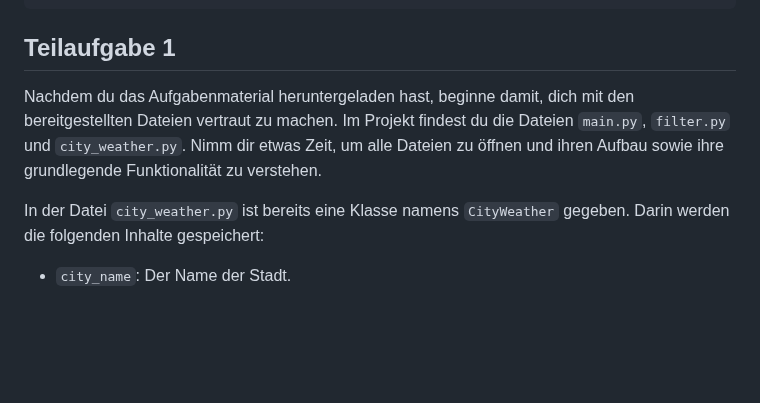
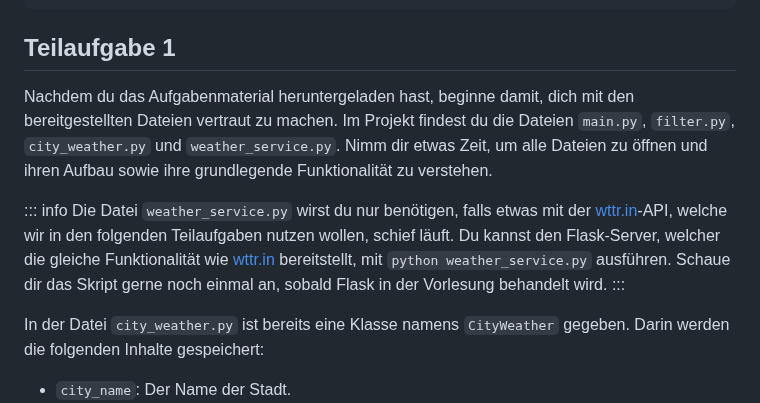
Before and after one commit to inf-lab-dev/labs, a Markdown page: weather/task.md, the part around the change. GitHub-like rendering; blank space fills up the shorter version.

Commit message:
add remark to `task.md` for the flask service

```diff
--- a/weather/task.md
+++ b/weather/task.md
@@ -18,7 +18,11 @@ wget -O - https://inf-lab.dev/weather/material/lab-weather.zip.sh | bash
 
 ## Teilaufgabe 1
 
-Nachdem du das Aufgabenmaterial heruntergeladen hast, beginne damit, dich mit den bereitgestellten Dateien vertraut zu machen. Im Projekt findest du die Dateien `main.py`, `filter.py` und `city_weather.py`. Nimm dir etwas Zeit, um alle Dateien zu öffnen und ihren Aufbau sowie ihre grundlegende Funktionalität zu verstehen.
+Nachdem du das Aufgabenmaterial heruntergeladen hast, beginne damit, dich mit den bereitgestellten Dateien vertraut zu machen. Im Projekt findest du die Dateien `main.py`, `filter.py`, `city_weather.py` und `weather_service.py`. Nimm dir etwas Zeit, um alle Dateien zu öffnen und ihren Aufbau sowie ihre grundlegende Funktionalität zu verstehen.
+
+::: info
+Die Datei `weather_service.py` wirst du nur benötigen, falls etwas mit der [wttr.in](https://wttr.in)-API, welche wir in den folgenden Teilaufgaben nutzen wollen, schief läuft. Du kannst den Flask-Server, welcher die gleiche Funktionalität wie [wttr.in](https://wttr.in) bereitstellt, mit `python weather_service.py` ausführen. Schaue dir das Skript gerne noch einmal an, sobald Flask in der Vorlesung behandelt wird.
+:::
 
 In der Datei `city_weather.py` ist bereits eine Klasse namens `CityWeather` gegeben. Darin werden die folgenden Inhalte gespeichert:
 
```
